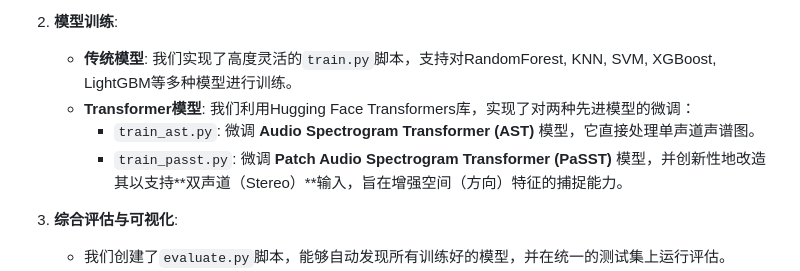
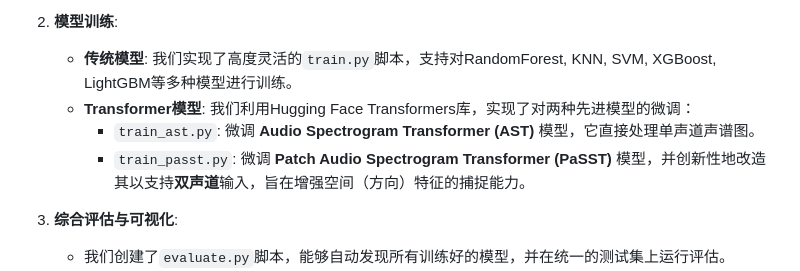
Before and after one commit to stlin256/pubg_weapon_system, a Markdown page: SOUNDS_REPORT.md, the part around the change. Drawn GitHub-style.

```diff
--- a/SOUNDS_REPORT.md
+++ b/SOUNDS_REPORT.md
@@ -21,7 +21,7 @@
     *   **传统模型**: 我们实现了高度灵活的`train.py`脚本，支持对RandomForest, KNN, SVM, XGBoost, LightGBM等多种模型进行训练。
     *   **Transformer模型**: 我们利用Hugging Face Transformers库，实现了对两种先进模型的微调：
         *   `train_ast.py`: 微调 **Audio Spectrogram Transformer (AST)** 模型，它直接处理单声道声谱图。
-        *   `train_passt.py`: 微调 **Patch Audio Spectrogram Transformer (PaSST)** 模型，并创新性地改造其以支持**双声道（Stereo）**输入，旨在增强空间（方向）特征的捕捉能力。
+        *   `train_passt.py`: 微调 **Patch Audio Spectrogram Transformer (PaSST)** 模型，并创新性地改造其以支持**双声道**输入，旨在增强空间（方向）特征的捕捉能力。
 
 3.  **综合评估与可视化**:
     *   我们创建了`evaluate.py`脚本，能够自动发现所有训练好的模型，并在统一的测试集上运行评估。
```
Also changed, not shown: WEAPON_SYSTEM_GUIDE.md (+106 -28 lines), imgs/webpage_mobile_admin.png (added), imgs/webpage_mobile_dashboard.png (added), imgs/webpage_mobile_dashboard2.png (added), imgs/webpage_mobile_login.png (added).
